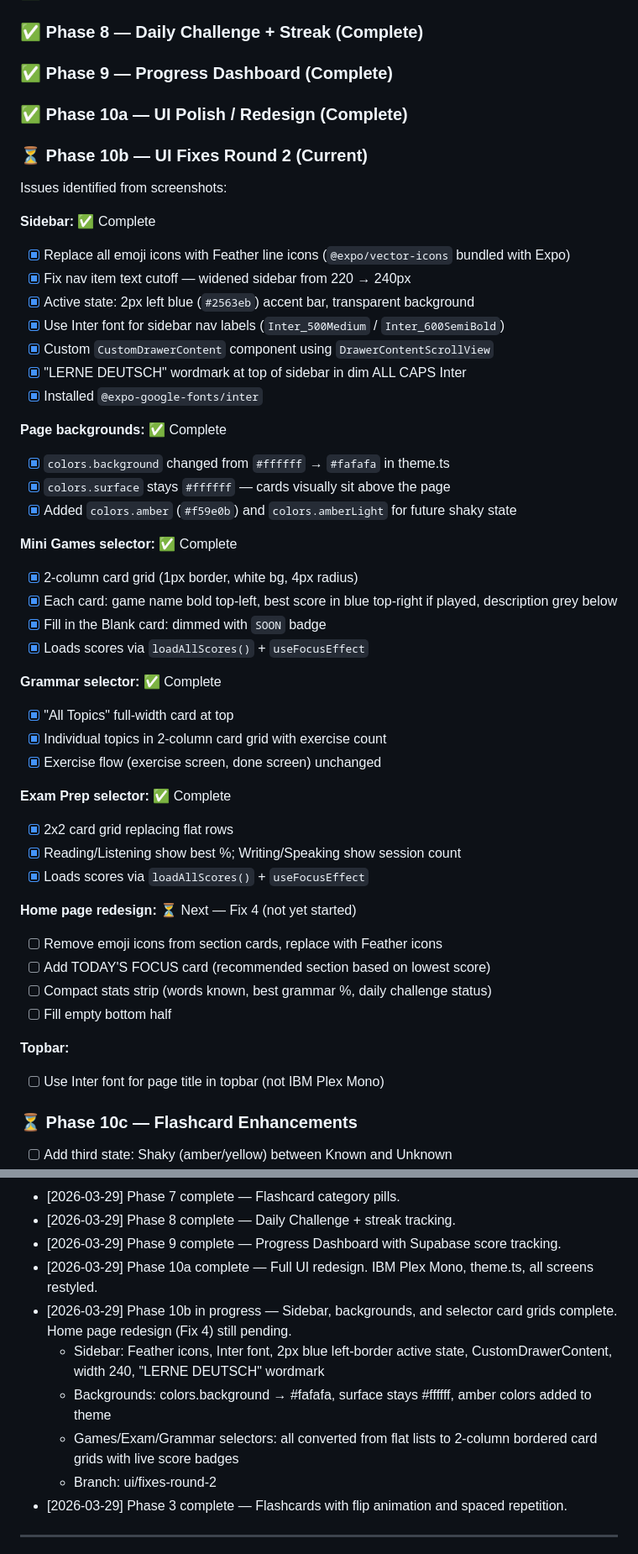
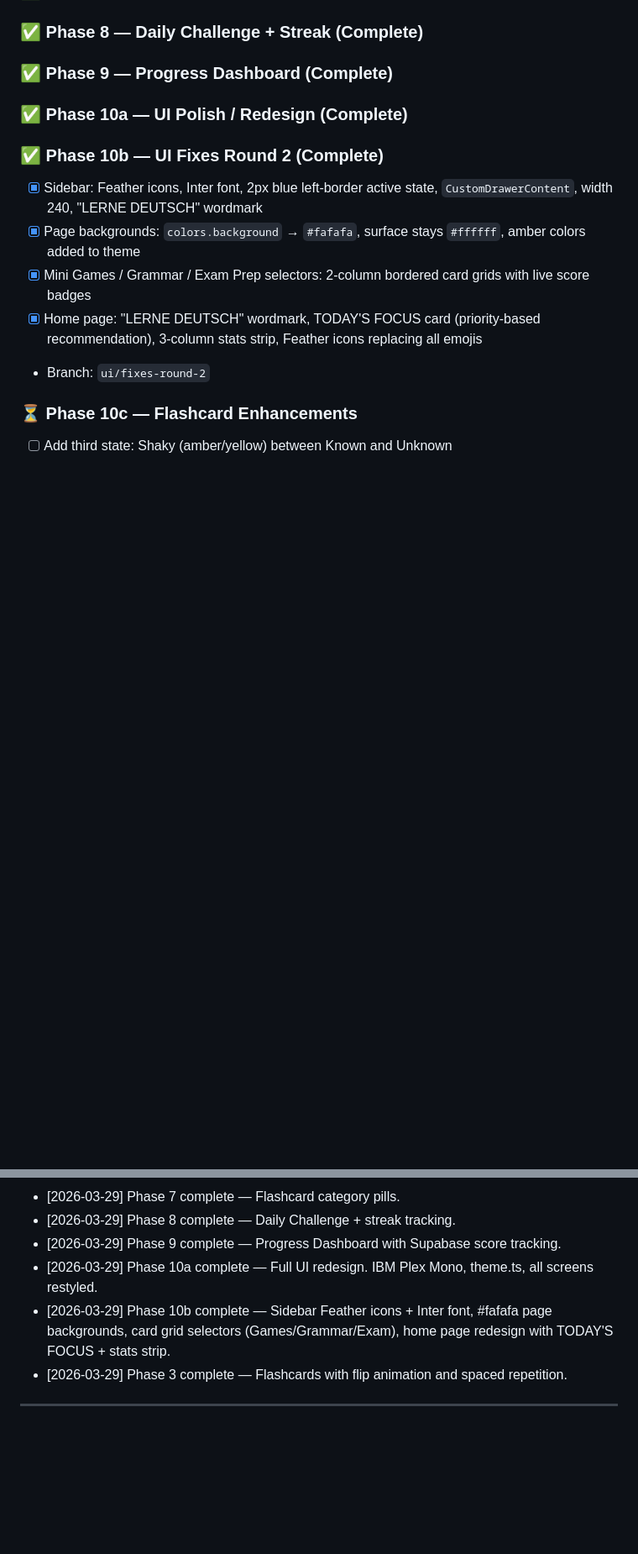
Before and after one commit to skanda-2003/german-learning-app, a Markdown page: CLAUDE.md, 2 parts joined by grey strips. Shown at 84% size. Drawn GitHub-style; blank space fills up the shorter version.

```diff
--- a/CLAUDE.md
+++ b/CLAUDE.md
@@ -249,47 +254,12 @@ Rules: specific file paths, function names, real details. Every file touched get
 ### ✅ Phase 9 — Progress Dashboard (Complete)
 ### ✅ Phase 10a — UI Polish / Redesign (Complete)
 
-### ⏳ Phase 10b — UI Fixes Round 2 (Current)
-Issues identified from screenshots:
-
-**Sidebar:** ✅ Complete
-- [x] Replace all emoji icons with Feather line icons (`@expo/vector-icons` bundled with Expo)
-- [x] Fix nav item text cutoff — widened sidebar from 220 → 240px
-- [x] Active state: 2px left blue (`#2563eb`) accent bar, transparent background
-- [x] Use Inter font for sidebar nav labels (`Inter_500Medium` / `Inter_600SemiBold`)
-- [x] Custom `CustomDrawerContent` component using `DrawerContentScrollView`
-- [x] "LERNE DEUTSCH" wordmark at top of sidebar in dim ALL CAPS Inter
-- [x] Installed `@expo-google-fonts/inter`
-
-**Page backgrounds:** ✅ Complete
-- [x] `colors.background` changed from `#ffffff` → `#fafafa` in theme.ts
-- [x] `colors.surface` stays `#ffffff` — cards visually sit above the page
-- [x] Added `colors.amber` (`#f59e0b`) and `colors.amberLight` for future shaky state
-
-**Mini Games selector:** ✅ Complete
-- [x] 2-column card grid (1px border, white bg, 4px radius)
-- [x] Each card: game name bold top-left, best score in blue top-right if played, description grey below
-- [x] Fill in the Blank card: dimmed with `SOON` badge
-- [x] Loads scores via `loadAllScores()` + `useFocusEffect`
-
-**Grammar selector:** ✅ Complete
-- [x] "All Topics" full-width card at top
-- [x] Individual topics in 2-column card grid with exercise count
-- [x] Exercise flow (exercise screen, done screen) unchanged
-
-**Exam Prep selector:** ✅ Complete
-- [x] 2x2 card grid replacing flat rows
-- [x] Reading/Listening show best %; Writing/Speaking show session count
-- [x] Loads scores via `loadAllScores()` + `useFocusEffect`
-
-**Home page redesign:** ⏳ Next — Fix 4 (not yet started)
-- [ ] Remove emoji icons from section cards, replace with Feather icons
-- [ ] Add TODAY'S FOCUS card (recommended section based on lowest score)
-- [ ] Compact stats strip (words known, best grammar %, daily challenge status)
-- [ ] Fill empty bottom half
-
-**Topbar:**
-- [ ] Use Inter font for page title in topbar (not IBM Plex Mono)
+### ✅ Phase 10b — UI Fixes Round 2 (Complete)
+- [x] Sidebar: Feather icons, Inter font, 2px blue left-border active state, `CustomDrawerContent`, width 240, "LERNE DEUTSCH" wordmark
+- [x] Page backgrounds: `colors.background` → `#fafafa`, surface stays `#ffffff`, amber colors added to theme
+- [x] Mini Games / Grammar / Exam Prep selectors: 2-column bordered card grids with live score badges
+- [x] Home page: "LERNE DEUTSCH" wordmark, TODAY'S FOCUS card (priority-based recommendation), 3-column stats strip, Feather icons replacing all emojis
+- Branch: `ui/fixes-round-2`
 
 ### ⏳ Phase 10c — Flashcard Enhancements
 - [ ] Add third state: Shaky (amber/yellow) between Known and Unknown
@@ -356,11 +326,7 @@ Issues identified from screenshots:
 - [2026-03-29] Phase 8 complete — Daily Challenge + streak tracking.
 - [2026-03-29] Phase 9 complete — Progress Dashboard with Supabase score tracking.
 - [2026-03-29] Phase 10a complete — Full UI redesign. IBM Plex Mono, theme.ts, all screens restyled.
-- [2026-03-29] Phase 10b in progress — Sidebar, backgrounds, and selector card grids complete. Home page redesign (Fix 4) still pending.
-  - Sidebar: Feather icons, Inter font, 2px blue left-border active state, CustomDrawerContent, width 240, "LERNE DEUTSCH" wordmark
-  - Backgrounds: colors.background → #fafafa, surface stays #ffffff, amber colors added to theme
-  - Games/Exam/Grammar selectors: all converted from flat lists to 2-column bordered card grids with live score badges
-  - Branch: ui/fixes-round-2
+- [2026-03-29] Phase 10b complete — Sidebar Feather icons + Inter font, #fafafa page backgrounds, card grid selectors (Games/Grammar/Exam), home page redesign with TODAY'S FOCUS + stats strip.
 - [2026-03-29] Phase 3 complete — Flashcards with flip animation and spaced repetition.
 
 ---
```
Also changed, not shown: other parts of CLAUDE.md (+7 -2 lines).
